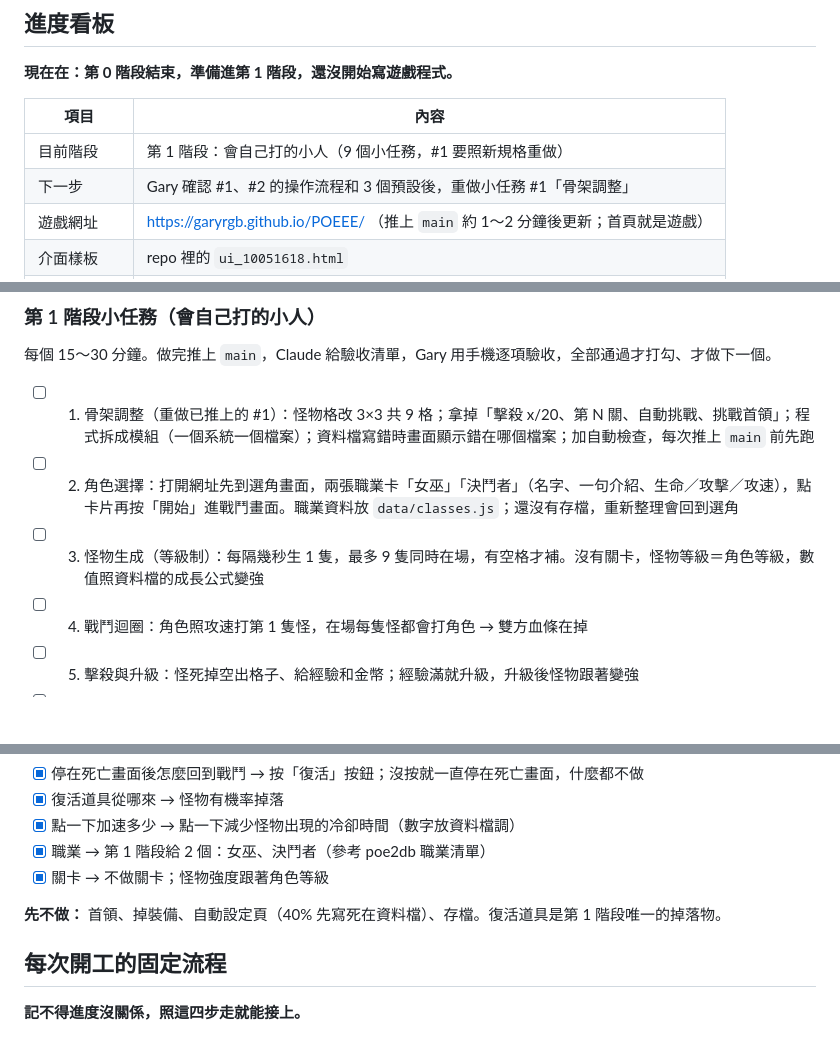
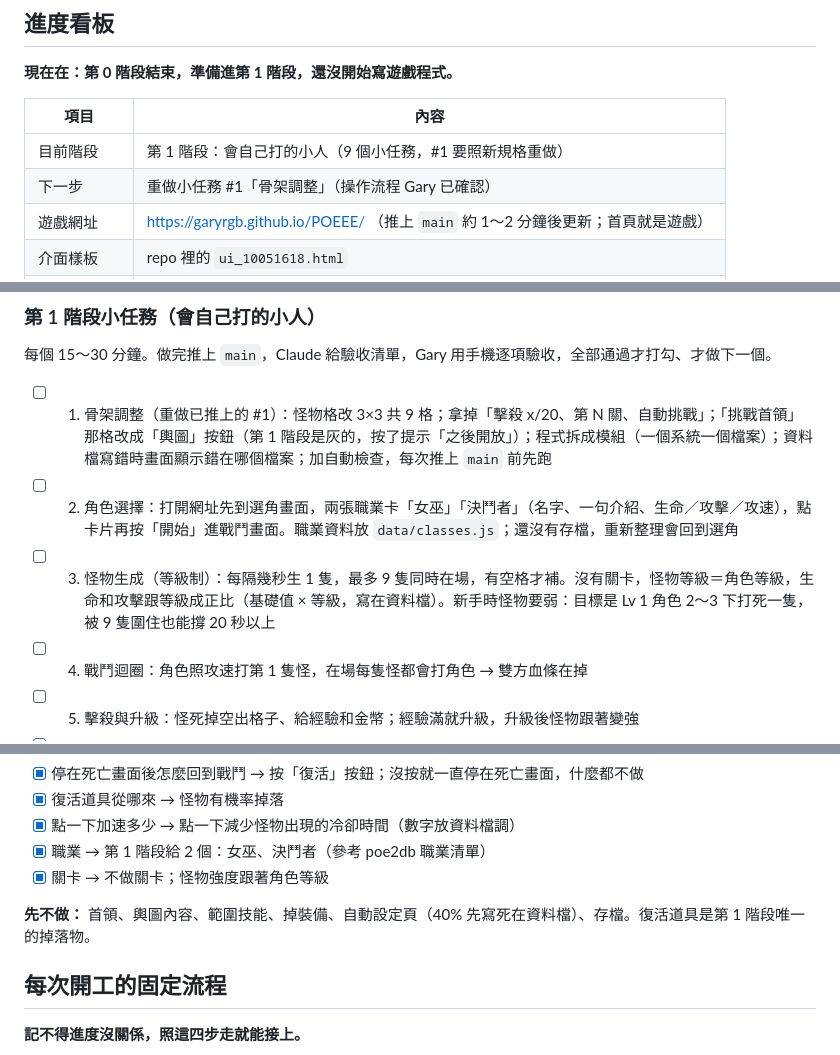
Before and after one commit to garyRGB/POEEE, a Markdown page: PLAN.md, 3 parts joined by grey strips. Rendered like a GitHub page; blank space fills up the shorter version.

Commit message:
PLAN.md：挑戰首領改輿圖按鈕、怪物強度跟等級成正比（新手弱）、輿圖列入待決定；CLAUDE.md 介面規格同步
Co-Authored-By: Claude Opus 5.5 <noreply@anthropic.com>
Claude-Session: https://claude.ai/code/session_01HkifTMJACxQoZMA9Fb3wxZ

```diff
--- a/PLAN.md
+++ b/PLAN.md
@@ -11,7 +11,7 @@
 | 項目 | 內容 |
 | --- | --- |
 | 目前階段 | 第 1 階段：會自己打的小人（9 個小任務，#1 要照新規格重做） |
-| 下一步 | Gary 確認 #1、#2 的操作流程和 3 個預設後，重做小任務 #1「骨架調整」 |
+| 下一步 | 重做小任務 #1「骨架調整」（操作流程 Gary 已確認） |
 | 遊戲網址 | https://garyrgb.github.io/POEEE/ （推上 `main` 約 1～2 分鐘後更新；首頁就是遊戲） |
 | 介面樣板 | repo 裡的 `ui_10051618.html` |
 | GitHub repo | https://github.com/garyRGB/POEEE （公開） |
@@ -24,9 +24,9 @@
 
 每個 15～30 分鐘。做完推上 `main`，Claude 給驗收清單，Gary 用手機逐項驗收，全部通過才打勾、才做下一個。
 
-- [ ] 1. 骨架調整（重做已推上的 #1）：怪物格改 3×3 共 9 格；拿掉「擊殺 x/20、第 N 關、自動挑戰、挑戰首領」；程式拆成模組（一個系統一個檔案）；資料檔寫錯時畫面顯示錯在哪個檔案；加自動檢查，每次推上 `main` 前先跑
+- [ ] 1. 骨架調整（重做已推上的 #1）：怪物格改 3×3 共 9 格；拿掉「擊殺 x/20、第 N 關、自動挑戰」；「挑戰首領」那格改成「輿圖」按鈕（第 1 階段是灰的，按了提示「之後開放」）；程式拆成模組（一個系統一個檔案）；資料檔寫錯時畫面顯示錯在哪個檔案；加自動檢查，每次推上 `main` 前先跑
 - [ ] 2. 角色選擇：打開網址先到選角畫面，兩張職業卡「女巫」「決鬥者」（名字、一句介紹、生命／攻擊／攻速），點卡片再按「開始」進戰鬥畫面。職業資料放 `data/classes.js`；還沒有存檔，重新整理會回到選角
-- [ ] 3. 怪物生成（等級制）：每隔幾秒生 1 隻，最多 9 隻同時在場，有空格才補。沒有關卡，怪物等級＝角色等級，數值照資料檔的成長公式變強
+- [ ] 3. 怪物生成（等級制）：每隔幾秒生 1 隻，最多 9 隻同時在場，有空格才補。沒有關卡，怪物等級＝角色等級，生命和攻擊跟等級成正比（基礎值 × 等級，寫在資料檔）。新手時怪物要弱：目標是 Lv 1 角色 2～3 下打死一隻，被 9 隻圍住也能撐 20 秒以上
 - [ ] 4. 戰鬥迴圈：角色照攻速打第 1 隻怪，在場每隻怪都會打角色 → 雙方血條在掉
 - [ ] 5. 擊殺與升級：怪死掉空出格子、給經驗和金幣；經驗滿就升級，升級後怪物跟著變強
 - [ ] 6. 點擊加速：點戰鬥框一下，就減少怪物出現的冷卻時間（每下減多少、最短多少寫在資料檔，預設減 0.5 秒、最短 0.5 秒）
@@ -47,7 +47,7 @@
 - [x] 職業 → 第 1 階段給 2 個：女巫、決鬥者（參考 poe2db 職業清單）
 - [x] 關卡 → 不做關卡；怪物強度跟著角色等級
 
-**先不做：** 首領、掉裝備、自動設定頁（40% 先寫死在資料檔）、存檔。復活道具是第 1 階段唯一的掉落物。
+**先不做：** 首領、輿圖內容、範圍技能、掉裝備、自動設定頁（40% 先寫死在資料檔）、存檔。復活道具是第 1 階段唯一的掉落物。
 
 ## 每次開工的固定流程
 
```
Also changed, not shown: other parts of PLAN.md (+4 -0 lines), CLAUDE.md (+1 -1 lines).
